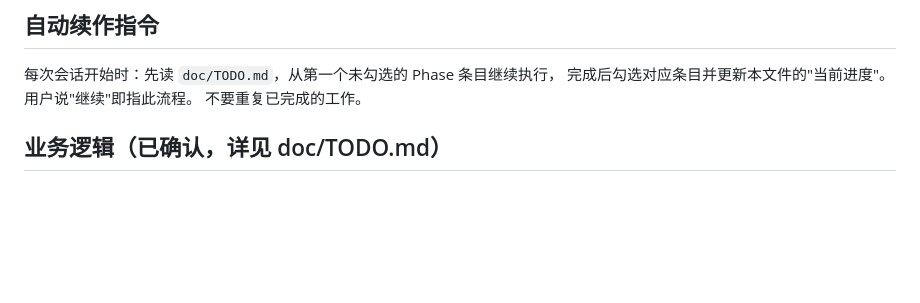
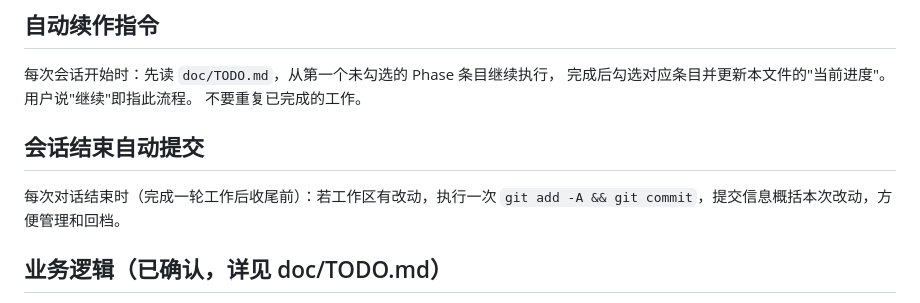
Before and after one commit to qq634917983/screen-plaer-godot, a Markdown page: AGENTS.md, the part around the change. Drawn GitHub-style; blank space fills up the shorter version.

Commit message:
docs: AGENTS.md 增加会话结束自动提交 git 的约定

```diff
--- a/AGENTS.md
+++ b/AGENTS.md
@@ -5,6 +5,11 @@
 每次会话开始时：先读 `doc/TODO.md`，从第一个未勾选的 Phase 条目继续执行，
 完成后勾选对应条目并更新本文件的"当前进度"。用户说"继续"即指此流程。
 不要重复已完成的工作。
+
+## 会话结束自动提交
+
+每次对话结束时（完成一轮工作后收尾前）：若工作区有改动，执行一次
+`git add -A && git commit`，提交信息概括本次改动，方便管理和回档。
 
 ## 业务逻辑（已确认，详见 doc/TODO.md）
 
```
